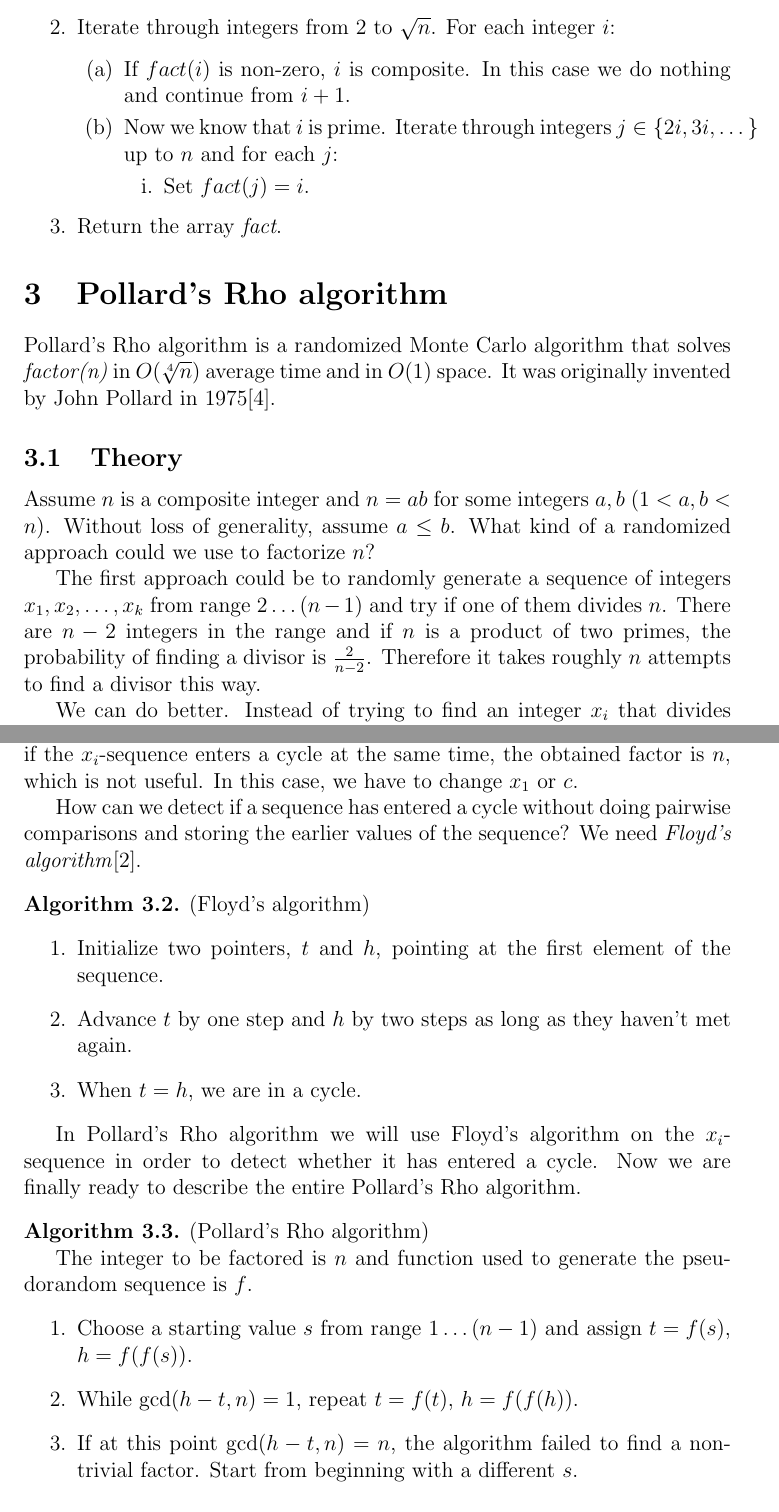
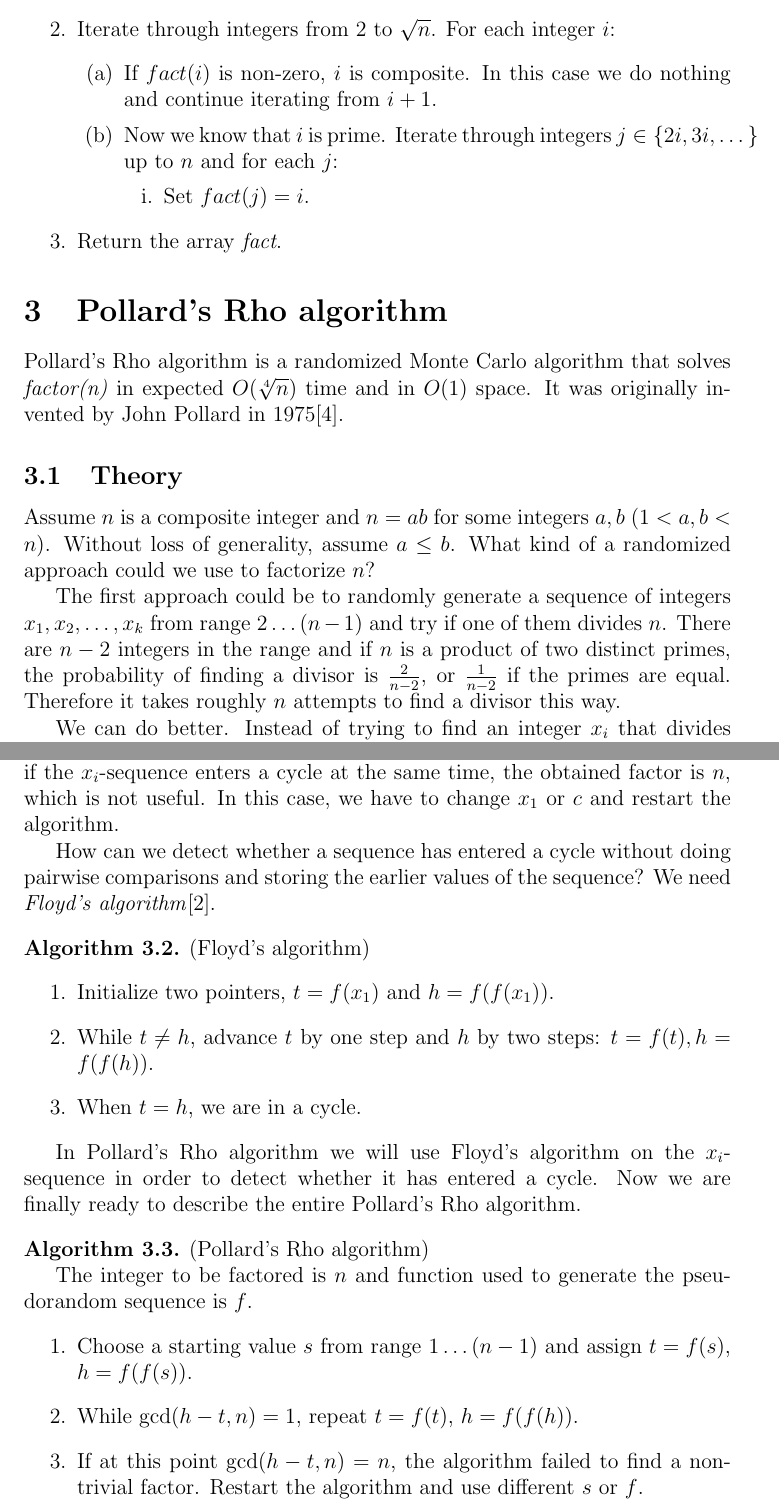
Before and after one commit to Mistrator/integer-factorization, a LaTeX document (integer_factorization.tex): two parts of pages 5 and 7 of 10 before the commit and two parts of pages 5 and 7 of 11 after it, joined at a grey line, cut so that both start at the same text. Compiled offline with pdfLaTeX.

Commit message:
Improve language

```diff
--- a/integer_factorization.tex
+++ b/integer_factorization.tex
@@ -147,7 +147,7 @@ By only marking the multiples of primes composite, the sieve has a time complexi
 \item Zero-initialize a $(n+1)$-element array \textit{fact}.
 \item Iterate through integers from $2$ to $\sqrt{n}$. For each integer $i$:
 \begin{enumerate}
-	\item If $fact(i)$ is non-zero, $i$ is composite. In this case we do nothing and continue from $i+1$.
+	\item If $fact(i)$ is non-zero, $i$ is composite. In this case we do nothing and continue iterating from $i+1$.
 	\item Now we know that $i$ is prime. Iterate through integers $j \in \{2i, 3i, \dots\}$ up to $n$ and for each $j$:
 	\begin{enumerate}
 		\item Set $fact(j) = i$.
@@ -159,13 +159,13 @@ By only marking the multiples of primes composite, the sieve has a time complexi
 
 \section {Pollard's Rho algorithm}
 
-Pollard's Rho algorithm is a randomized Monte Carlo algorithm that solves \textit{factor(n)} in $O(\sqrt[4]{n})$ average time and in $O(1)$ space. It was originally invented by John Pollard in 1975\cite{pollard}.
+Pollard's Rho algorithm is a randomized Monte Carlo algorithm that solves \textit{factor(n)} in expected $O(\sqrt[4]{n})$ time and in $O(1)$ space. It was originally invented by John Pollard in 1975\cite{pollard}.
 
 \subsection {Theory}
 
 Assume $n$ is a composite integer and $n = ab$ for some integers $a, b$ $(1 < a, b < n)$. Without loss of generality, assume $a \leq b$. What kind of a randomized approach could we use to factorize $n$?
 
-The first approach could be to randomly generate a sequence of integers $x_1, x_2, \dots, x_k$ from range $2 \dots (n-1)$ and try if one of them divides $n$. There are $n-2$ integers in the range and if $n$ is a product of two primes, the probability of finding a divisor is $\frac{2}{n-2}$. Therefore it takes roughly $n$ attempts to find a divisor this way.
+The first approach could be to randomly generate a sequence of integers $x_1, x_2, \dots, x_k$ from range $2 \dots (n-1)$ and try if one of them divides $n$. There are $n-2$ integers in the range and if $n$ is a product of two distinct primes, the probability of finding a divisor is $\frac{2}{n-2}$, or $\frac{1}{n-2}$ if the primes are equal. Therefore it takes roughly $n$ attempts to find a divisor this way.
 
 We can do better. Instead of trying to find an integer $x_i$ that divides $n$, we can try to find an integer for which $\gcd(x_i, n) > 1$. In this case the greatest common divisor is a non-trivial factor of $n$. $\gcd(x_i, n) > 1$ for all multiples $a, 2a, \dots, (b-1)a, b, 2p, \dots, (a-1)b$ and there are $a + b - 2$ such multiples. The probability of finding such an integer is $\frac{a+b-2}{n} \approx \frac{\sqrt{n}}{n} = \frac{1}{\sqrt{n}}$ in the worst case when all factors are approximately equal, and thus it takes roughly $\sqrt{n}$ attempts to find a divisor.
 
@@ -202,14 +202,14 @@ Since we are taking the values mod $n$, we will find a repeated value at some po
 
 The average number of steps before entering a cycle is equal to the number of steps before the first repetition in the sequence, which we showed earlier to be approximately O($\sqrt{n}$) for the $x_i$-sequence and O($\sqrt[4]{n}$) for the $x'_i$-sequence.
 
-So, if the $x'_i$-sequence enters a cycle, we have found a factor of $n$. However, if the $x_i$-sequence enters a cycle at the same time, the obtained factor is $n$, which is not useful. In this case, we have to change $x_1$ or $c$.
+So, if the $x'_i$-sequence enters a cycle, we have found a factor of $n$. However, if the $x_i$-sequence enters a cycle at the same time, the obtained factor is $n$, which is not useful. In this case, we have to change $x_1$ or $c$ and restart the algorithm.
 
-How can we detect if a sequence has entered a cycle without doing pairwise comparisons and storing the earlier values of the sequence? We need \textit{Floyd's algorithm}\cite{cphb}.
+How can we detect whether a sequence has entered a cycle without doing pairwise comparisons and storing the earlier values of the sequence? We need \textit{Floyd's algorithm}\cite{cphb}.
 
 \begin{algo} (Floyd's algorithm)
 \begin{enumerate}
-\item Initialize two pointers, $t$ and $h$, pointing at the first element of the sequence.
-\item Advance $t$ by one step and $h$ by two steps as long as they haven't met again.
+\item Initialize two pointers, $t = f(x_1)$ and $h = f(f(x_1))$.
+\item While $t \neq h$, advance $t$ by one step and $h$ by two steps: $t = f(t), h = f(f(h))$.
 \item When $t = h$, we are in a cycle.
 \end{enumerate}
 \end{algo}
@@ -222,7 +222,7 @@ The integer to be factored is $n$ and function used to generate the pseudorandom
 \begin{enumerate}
 \item Choose a starting value $s$ from range $1 \dots (n-1)$ and assign $t = f(s)$, $h = f(f(s))$.
 \item While $\gcd(h-t, n) = 1$, repeat $t = f(t)$, $h = f(f(h))$.
-\item If at this point $\gcd(h-t, n) = n$, the algorithm failed to find a non-trivial factor. Start from beginning with a different $s$.
+\item If at this point $\gcd(h-t, n) = n$, the algorithm failed to find a non-trivial factor. Restart the algorithm and use different $s$ or $f$.
 \item Otherwise we found a non-trivial factor $\gcd(h-t, n)$, return it.
 \end{enumerate}
 \end{algo}
```
Also changed, not shown: integer_factorization.pdf, integer_factorization.tex (26 more changed lines).
